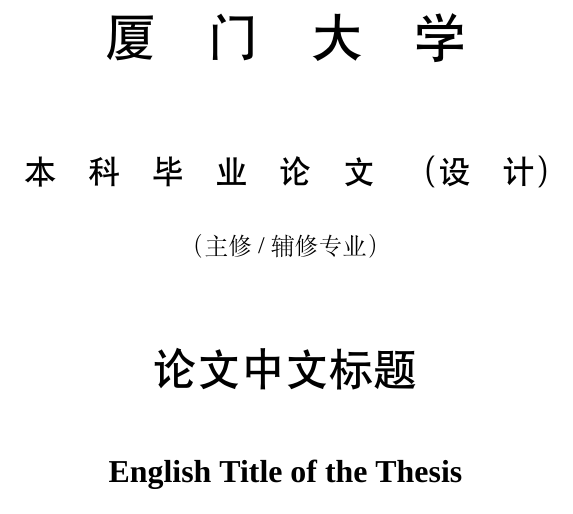
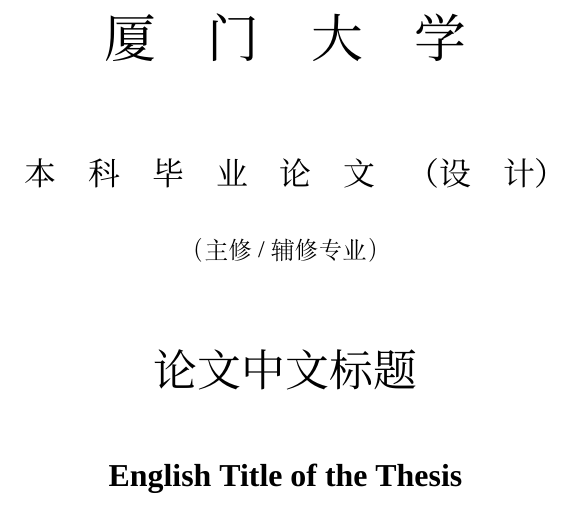
Before and after one commit to Jonquil-L/Graduation_thesis, a LaTeX thesis (main.tex): part of page 1 of 29, cut so that both start at the same text. Compiled offline with XeLaTeX; a missing font is replaced by an installed copy or a similar font.

Commit message:
使用 PingFang SC 替代 Heiti SC 解决 macOS 字体加载问题
Co-Authored-By: Claude Opus 4.6 (1M context) <noreply@anthropic.com>

```diff
--- a/main.tex
+++ b/main.tex
@@ -49,11 +49,11 @@
 % 中文字体族（macOS 字体名）
 % 如缺少字体请参照 README 说明安装
 \setCJKmainfont{STSong}                        % 宋体（华文宋体，系统自带）
-\setCJKsansfont[BoldFont=Heiti SC]{Heiti SC}   % 黑体（系统自带）
+\setCJKsansfont{PingFang SC}                    % 黑体（PingFang 替代，系统自带）
 \setCJKmonofont{STFangsong}                    % 仿宋（需安装）
 
 \setCJKfamilyfont{zhsong}{STSong}
-\setCJKfamilyfont{zhhei}[BoldFont=Heiti SC]{Heiti SC}
+\setCJKfamilyfont{zhhei}{PingFang SC}
 \setCJKfamilyfont{zhkai}{STKaiti}              % 楷体（需安装）
 \setCJKfamilyfont{zhfs}{STFangsong}            % 仿宋（需安装）
 
```
